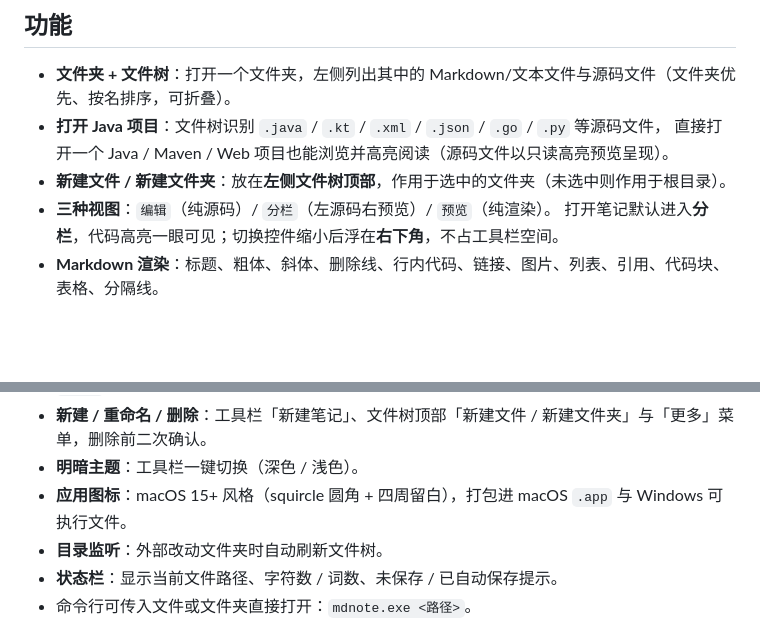
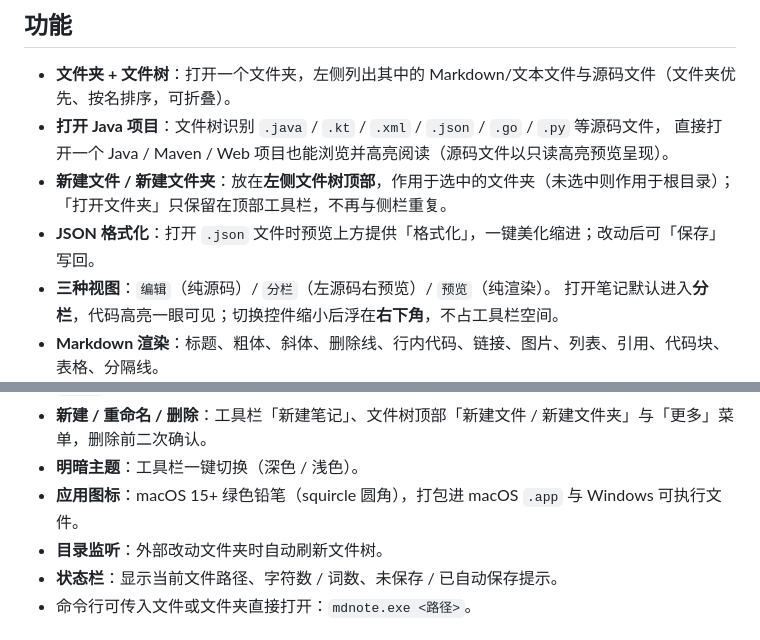
Before and after one commit to renpengkai/mdnote, a Markdown page: README.md, 2 parts joined by grey strips. GitHub-like rendering; blank space fills up the shorter version.

Commit message:
fix: 文件树懒加载、去重打开文件夹，并加 JSON 格式化与绿色铅笔图标
侧栏不再重复「打开文件夹」；目录按需扫描避免大文件夹吃光预算导致兄弟节点丢失；JSON 预览支持格式化；应用图标改为 macOS 15 绿色铅笔样式。

```diff
--- a/README.md
+++ b/README.md
@@ -41,7 +41,8 @@ xattr -dr com.apple.quarantine MDNote.app
 - **文件夹 + 文件树**：打开一个文件夹，左侧列出其中的 Markdown/文本文件与源码文件（文件夹优先、按名排序，可折叠）。
 - **打开 Java 项目**：文件树识别 `.java` / `.kt` / `.xml` / `.json` / `.go` / `.py` 等源码文件，
   直接打开一个 Java / Maven / Web 项目也能浏览并高亮阅读（源码文件以只读高亮预览呈现）。
-- **新建文件 / 新建文件夹**：放在**左侧文件树顶部**，作用于选中的文件夹（未选中则作用于根目录）。
+- **新建文件 / 新建文件夹**：放在**左侧文件树顶部**，作用于选中的文件夹（未选中则作用于根目录）；「打开文件夹」只保留在顶部工具栏，不再与侧栏重复。
+- **JSON 格式化**：打开 `.json` 文件时预览上方提供「格式化」，一键美化缩进；改动后可「保存」写回。
 - **三种视图**：`编辑`（纯源码）/ `分栏`（左源码右预览）/ `预览`（纯渲染）。
   打开笔记默认进入**分栏**，代码高亮一眼可见；切换控件缩小后浮在**右下角**，不占工具栏空间。
 - **Markdown 渲染**：标题、粗体、斜体、删除线、行内代码、链接、图片、列表、引用、代码块、表格、分隔线。
@@ -54,7 +55,7 @@ xattr -dr com.apple.quarantine MDNote.app
   手写最小 OOXML，**不引入任何第三方依赖**。
 - **新建 / 重命名 / 删除**：工具栏「新建笔记」、文件树顶部「新建文件 / 新建文件夹」与「更多」菜单，删除前二次确认。
 - **明暗主题**：工具栏一键切换（深色 / 浅色）。
-- **应用图标**：macOS 15+ 风格（squircle 圆角 + 四周留白），打包进 macOS `.app` 与 Windows 可执行文件。
+- **应用图标**：macOS 15+ 绿色铅笔（squircle 圆角），打包进 macOS `.app` 与 Windows 可执行文件。
 - **目录监听**：外部改动文件夹时自动刷新文件树。
 - **状态栏**：显示当前文件路径、字符数 / 词数、未保存 / 已自动保存提示。
 - 命令行可传入文件或文件夹直接打开：`mdnote.exe <路径>`。
```
Also changed, not shown: icon.png, 6 other files.
